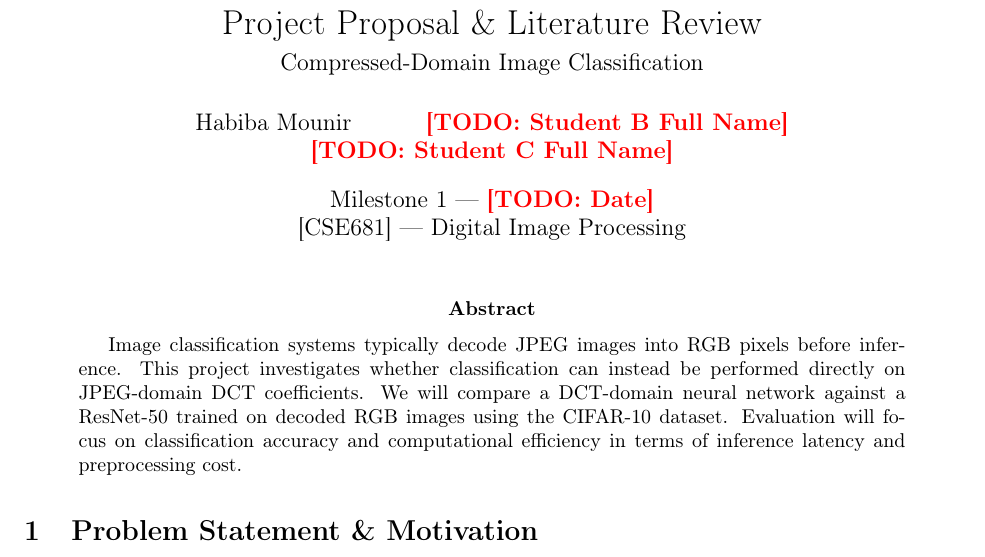
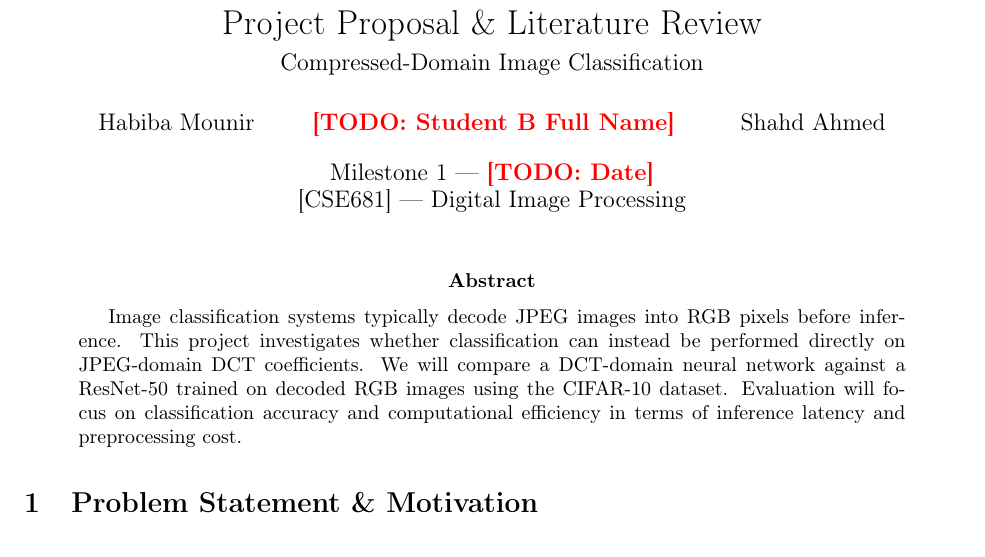
Before and after one commit to Habiba1998/Compressed-Domain-Image-Classification, a LaTeX paper (milestones/m1/report.tex): part of page 1 of 3, cut so that both start at the same text. Compiled offline with pdfLaTeX.

Commit message:
Update report.tex

```diff
--- a/milestones/m1/report.tex
+++ b/milestones/m1/report.tex
@@ -23,7 +23,7 @@
 \author{
   Habiba Mounir \and
   \todo{Student B Full Name} \and
-  \todo{Student C Full Name}
+  \ Shahd Ahmed
 }
 \date{Milestone 1 --- \todo{Date} \\{} [CSE681] --- Digital Image Processing}
 
```
